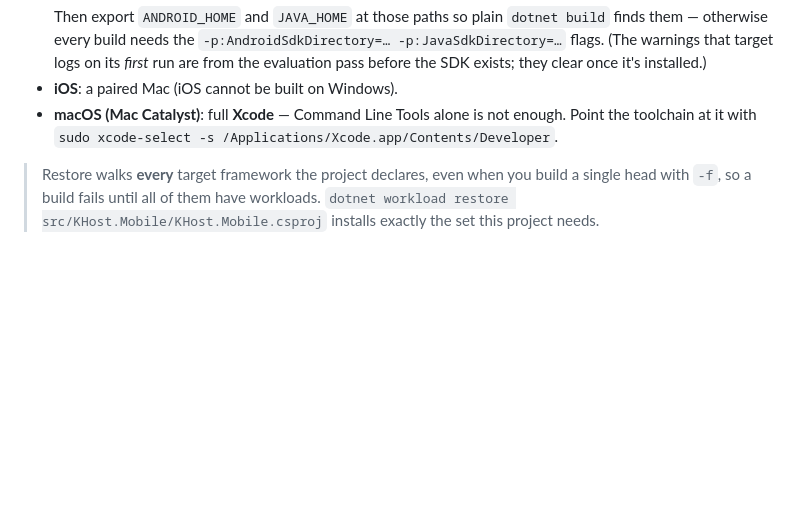
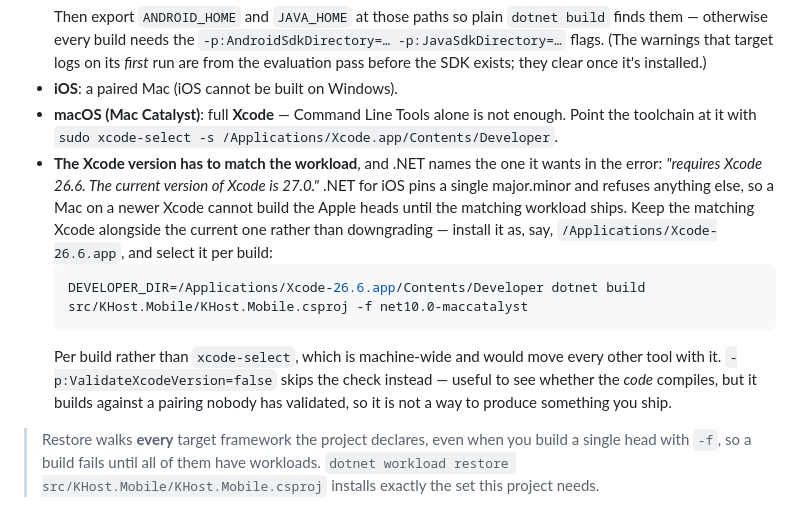
Before and after one commit to riddlemd/KHost.Mobile, a Markdown page: DEVELOPMENT.md, the part around the change. Rendered like a GitHub page; blank space fills up the shorter version.

Commit message:
Say which Xcode the Apple heads need, and how to keep two
.NET for iOS pins one Xcode major.minor and refuses every other, so a Mac that
moves ahead — 27.0 here, against a workload wanting 26.6 — loses both Apple
heads until the matching workload ships. There is no released one to update to:
the Xcode 27 packs are on nuget.org but the manifest for this SDK band is not,
on nuget.org or the preview feed, and only a patch of the SDK is available.

So the way through is two Xcodes side by side and DEVELOPER_DIR naming the one
a build wants, rather than xcode-select, which moves every other tool on the
machine with it.

ValidateXcodeVersion=false is written down beside it as what it is: a way to
find out whether the code compiles, not a way to build something to ship. It
earned its place — the two faults fixed just before this had been sitting
behind that check, invisible because the heads never reached the compiler.

````diff
--- a/DEVELOPMENT.md
+++ b/DEVELOPMENT.md
@@ -19,6 +19,11 @@ Developer-facing docs for **KHost Cue** — the reasoning behind a few non-obvio
   Then export `ANDROID_HOME` and `JAVA_HOME` at those paths so plain `dotnet build` finds them — otherwise every build needs the `-p:AndroidSdkDirectory=… -p:JavaSdkDirectory=…` flags. (The warnings that target logs on its *first* run are from the evaluation pass before the SDK exists; they clear once it's installed.)
 - **iOS**: a paired Mac (iOS cannot be built on Windows).
 - **macOS (Mac Catalyst)**: full **Xcode** — Command Line Tools alone is not enough. Point the toolchain at it with `sudo xcode-select -s /Applications/Xcode.app/Contents/Developer`.
+- **The Xcode version has to match the workload**, and .NET names the one it wants in the error: *"requires Xcode 26.6. The current version of Xcode is 27.0."* .NET for iOS pins a single major.minor and refuses anything else, so a Mac on a newer Xcode cannot build the Apple heads until the matching workload ships. Keep the matching Xcode alongside the current one rather than downgrading — install it as, say, `/Applications/Xcode-26.6.app`, and select it per build:
+  ```bash
+  DEVELOPER_DIR=/Applications/Xcode-26.6.app/Contents/Developer dotnet build src/KHost.Mobile/KHost.Mobile.csproj -f net10.0-maccatalyst
+  ```
+  Per build rather than `xcode-select`, which is machine-wide and would move every other tool with it. `-p:ValidateXcodeVersion=false` skips the check instead — useful to see whether the *code* compiles, but it builds against a pairing nobody has validated, so it is not a way to produce something you ship.
 
 > Restore walks **every** target framework the project declares, even when you build a single head with `-f`, so a build fails until all of them have workloads. `dotnet workload restore src/KHost.Mobile/KHost.Mobile.csproj` installs exactly the set this project needs.
 
````
Also changed, not shown: AGENTS.md (+1 -0 lines).
